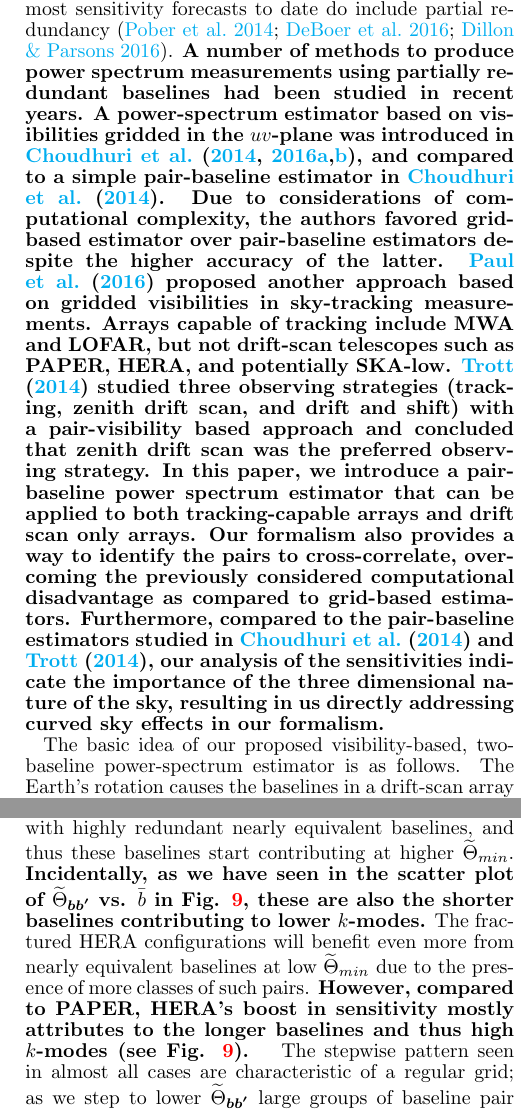
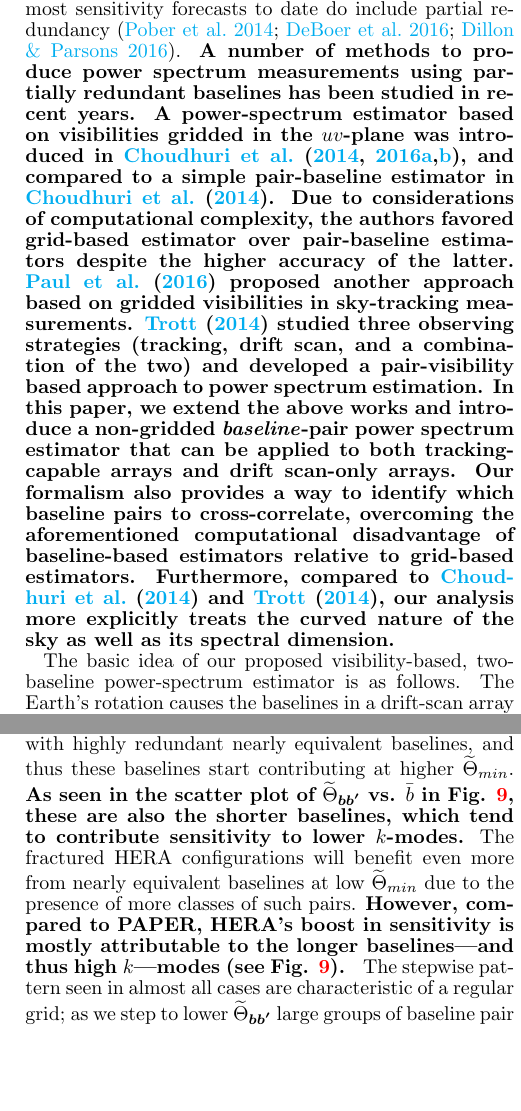
Before and after one commit to yunfanz/RotationPaper, a LaTeX document (Rotation paper/draft_working.tex): two parts of the columns of pages 2 and 13 of 15, joined at a grey line, cut so that both start at the same text, the shorter picture padded with empty space. Compiled offline with pdfLaTeX; a missing bibliography style is replaced by a similar one.

Commit message:
Minor language edits to referee revisions

```diff
--- a/Rotation paper/draft_working.tex
+++ b/Rotation paper/draft_working.tex
@@ -66,8 +66,17 @@ Analysis pipelines for the 21\,cm power spectrum typically fall into two categor
 measurements with the 64-element version of PAPER (henceforth as PAPER-64). However, one disadvantage of existing visibility-based pipelines is their lack of treatment of partial redundancy. Baselines that are slightly different in length and orientation
 ``rotate into'' each other at a time offset. Baselines of different lengths and orientations therefore contain partially coherent information. This is the basis of earth-rotation synthesis. While imaging based power-spectrum pipelines naturally include all redundancy information, visibility-based pipelines so far only cross multiply fully redundant baselines, i.e., baselines of the same length and orientation.
 
-Visibility-based pipelines are not fundamentally limited to using only fully redundant baselines. In fact, most sensitivity forecasts to date do include partial redundancy \citep{Pobersens, HERA, JoshAntPos}. \textbf{A number of methods to produce power spectrum measurements using partially redundant baselines had been studied in recent years. A power-spectrum estimator based on visibilities gridded in the $uv$-plane was introduced in \cite{Choudhury2014Estimators, Choudhury2016Taperingb, Choudhury2016Taperinga}, and compared to a simple pair-baseline estimator in \cite{Choudhury2014Estimators}. Due to considerations of computational complexity, the authors favored grid-based estimator over pair-baseline estimators despite the higher accuracy of the latter.  \cite{wterm} proposed another approach based on gridded visibilities in sky-tracking measurements. Arrays capable of tracking include MWA and LOFAR, but not drift-scan telescopes such as PAPER, HERA, and potentially SKA-low. \cite{CTrott} studied three observing strategies (tracking, zenith drift scan, and drift and shift) with a pair-visibility based approach and concluded that zenith drift scan was the preferred observing strategy. In this paper, we introduce a pair-baseline power spectrum estimator that can be applied to both tracking-capable arrays and drift scan only arrays. Our formalism also provides a way to identify the pairs to cross-correlate, overcoming the previously considered computational disadvantage as compared to grid-based estimators.
-Furthermore, compared to the pair-baseline estimators studied in \cite{Choudhury2014Estimators} and \cite{CTrott}, our analysis of the sensitivities indicate the importance of the three dimensional nature of the sky, resulting in us directly addressing curved sky effects in our formalism.  }
+Visibility-based pipelines are not fundamentally limited to using only fully redundant baselines. In fact, most sensitivity forecasts to date do include partial redundancy \citep{Pobersens, HERA, JoshAntPos}. \textbf{A number of methods to produce power spectrum measurements using partially redundant baselines has been studied in recent years. A power-spectrum estimator based on visibilities gridded in the $uv$-plane was introduced in \cite{Choudhury2014Estimators, Choudhury2016Taperingb, Choudhury2016Taperinga}, and compared to a simple pair-baseline estimator in \cite{Choudhury2014Estimators}. Due to considerations of computational complexity, the authors favored grid-based estimator over pair-baseline estimators despite the higher accuracy of the latter.  \cite{wterm} proposed another approach based on gridded visibilities in sky-tracking measurements.
+%Arrays capable of tracking include MWA and LOFAR, but not drift-scan telescopes such as PAPER, HERA, and potentially SKA-low.
+\cite{CTrott} studied three observing strategies (tracking, drift scan, and a combination of the two) and developed a pair-visibility based approach to power spectrum estimation.
+%and concluded that zenith drift scan was the preferred observing strategy.
+In this paper, we extend the above works and introduce a non-gridded \emph{baseline}-pair power spectrum estimator that can be applied to both tracking-capable arrays and drift scan-only arrays. Our formalism also provides a way to identify which baseline pairs to cross-correlate, overcoming the aforementioned computational disadvantage of baseline-based estimators relative to grid-based estimators.
+Furthermore, compared to
+%the pair-baseline estimators studied in
+\cite{Choudhury2014Estimators} and \cite{CTrott}, our analysis
+more explicitly treats the curved nature of the sky as well as its spectral dimension.
+%of the sensitivities indicate the importance of the three dimensional nature of the sky, resulting in us directly addressing curved sky effects in our formalism.
+}
 
 The basic idea of our proposed visibility-based, two-baseline power-spectrum estimator is as follows. The Earth's rotation causes the baselines in a drift-scan array to pick up different modes of the sky with time. Rotation synthesis makes use of the rotation-induced $uv$ coverage map to form an image. With visibility-based pipelines, the same information can be extracted. To do so, we cross-multiply time-shifted visibilities, with the proper weighting, to form power spectra.  Due to the large number of elements of modern arrays, the task of cross-multiplying every baseline against every other, scaling as number of array elements to the fourth power, can be computationally formidable, and many pairs of baselines provide only negligible redundancy information. Our contribution is thus twofold. First, we introduce a formalism to estimate the power spectrum from pairs of partially-redundant baselines in a visibility pipeline. Secondly we show how to use the two-baseline estimator to automatically pre-select baseline pairs and time offsets, making the problem computationally efficient. More precisely, our formalism allows one to simultaneously identify the baselines that have strong
 redundancy, find the time offset that corresponds to maximal redundancy for a given pair of baselines, and quantify the sensitivity associated with cross multiplying
@@ -87,5 +96,3 @@ this technique as well as the expected sensitivity improvement
 
 In order to avoid confusion and ambiguity for the rest of this paper, we
 introduce some terminology that may differ from what is commonly found in the literature.
-
-We make the distinction between a \textit{baseline}, which corresponds to two specific antennas, and a \textit{class of baselines}, which refers to all baselines of the same length and orientation in a given array.
@@ -601,7 +608,7 @@ As Fig. \ref{fig:pairplot} suggests, not all baseline pairs contribute significa
 
 Note that here we normalized sensitivity for each array as the fraction of the total sensitivity of an array, i.e. when all baseline pairs are used. The plot therefore does not compare absolute sensitivity across different arrays. We see as expected that in all cases, using the nearly equivalent baselines leads to increasingly significant improvements as $\widetilde{\Theta}_{min}$ is lowered, or in other words, when more baseline pairs are used. We point out that PAPER results until now \citep{Ali2015, paper32} only used the top contributing baseline pairs, essentially only exploiting the sensitivity of the $\rho(\widetilde{\Theta}_{min}\sim 1)$ scenario.
 
-The dashed lines represent the values when only the equivalent baseline-pairs are used. The small and unfractured HERA-37, with no gap (like in HERA-350) or short nearly equivalent baselines (like in PAPER 128), will not benefit much from the nearly equivalent baselines. Near-equivalent baselines make an increasingly significant contribution to the total sensitivity as the number of array elements are increased. PAPER-128 is designed with highly redundant nearly equivalent baselines, and thus  these baselines start contributing at higher $\widetilde{\Theta}_{min}$. \textbf{Incidentally, as we have seen in the scatter plot of $\widetilde{\Theta}_{\boldsymbol{bb'}}$ vs. $\bar{b}$ in Fig. \ref{fig:pairplot}, these are also the shorter baselines contributing to lower $k$-modes.} The fractured HERA configurations will benefit even more from nearly equivalent baselines at low $\widetilde{\Theta}_{min}$ due to the presence of more classes of such pairs. \textbf{However, compared to PAPER, HERA's boost in sensitivity mostly attributes to the longer baselines and thus high $k$-modes (see Fig. \ref{fig:pairplot}). } The stepwise pattern seen in almost all cases are characteristic of a regular grid; as we step to lower $\widetilde{\Theta}_{\boldsymbol{bb'}}$ large groups of baseline pair classes get included in ``batch''. Thus the ``unfractured'' HERA-37, with more regularity in its antenna configurations than the larger counterparts, exhibit more step patterns in fractional sensitivity.
+The dashed lines represent the values when only the equivalent baseline-pairs are used. The small and unfractured HERA-37, with no gap (like in HERA-350) or short nearly equivalent baselines (like in PAPER 128), will not benefit much from the nearly equivalent baselines. Near-equivalent baselines make an increasingly significant contribution to the total sensitivity as the number of array elements are increased. PAPER-128 is designed with highly redundant nearly equivalent baselines, and thus  these baselines start contributing at higher $\widetilde{\Theta}_{min}$. \textbf{As seen in the scatter plot of $\widetilde{\Theta}_{\boldsymbol{bb'}}$ vs. $\bar{b}$ in Fig. \ref{fig:pairplot}, these are also the shorter baselines, which tend to contribute sensitivity to lower $k$-modes.} The fractured HERA configurations will benefit even more from nearly equivalent baselines at low $\widetilde{\Theta}_{min}$ due to the presence of more classes of such pairs. \textbf{However, compared to PAPER, HERA's boost in sensitivity is mostly attributable to the longer baselines---and thus high $k$---modes (see Fig. \ref{fig:pairplot}). } The stepwise pattern seen in almost all cases are characteristic of a regular grid; as we step to lower $\widetilde{\Theta}_{\boldsymbol{bb'}}$ large groups of baseline pair classes get included in ``batch''. Thus the ``unfractured'' HERA-37, with more regularity in its antenna configurations than the larger counterparts, exhibit more step patterns in fractional sensitivity.
 %\begin{centered}
 \begin{figure}[H]
 \includegraphics[width=\linewidth]{osens}
```
Also changed, not shown: Rotation paper/draft_working.pdf, Rotation paper/draft_working.tex (16 more changed lines), 2 other files.
